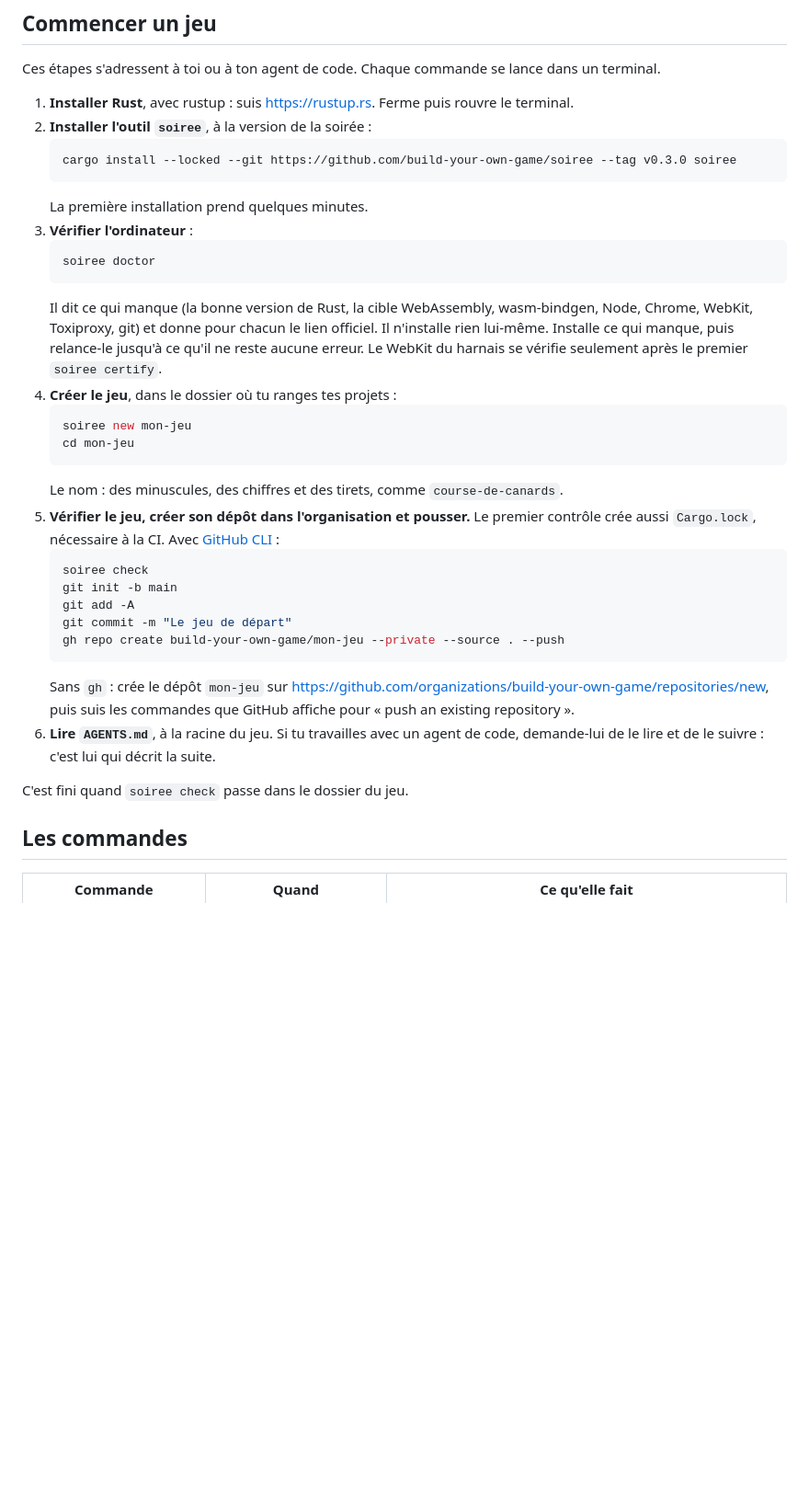
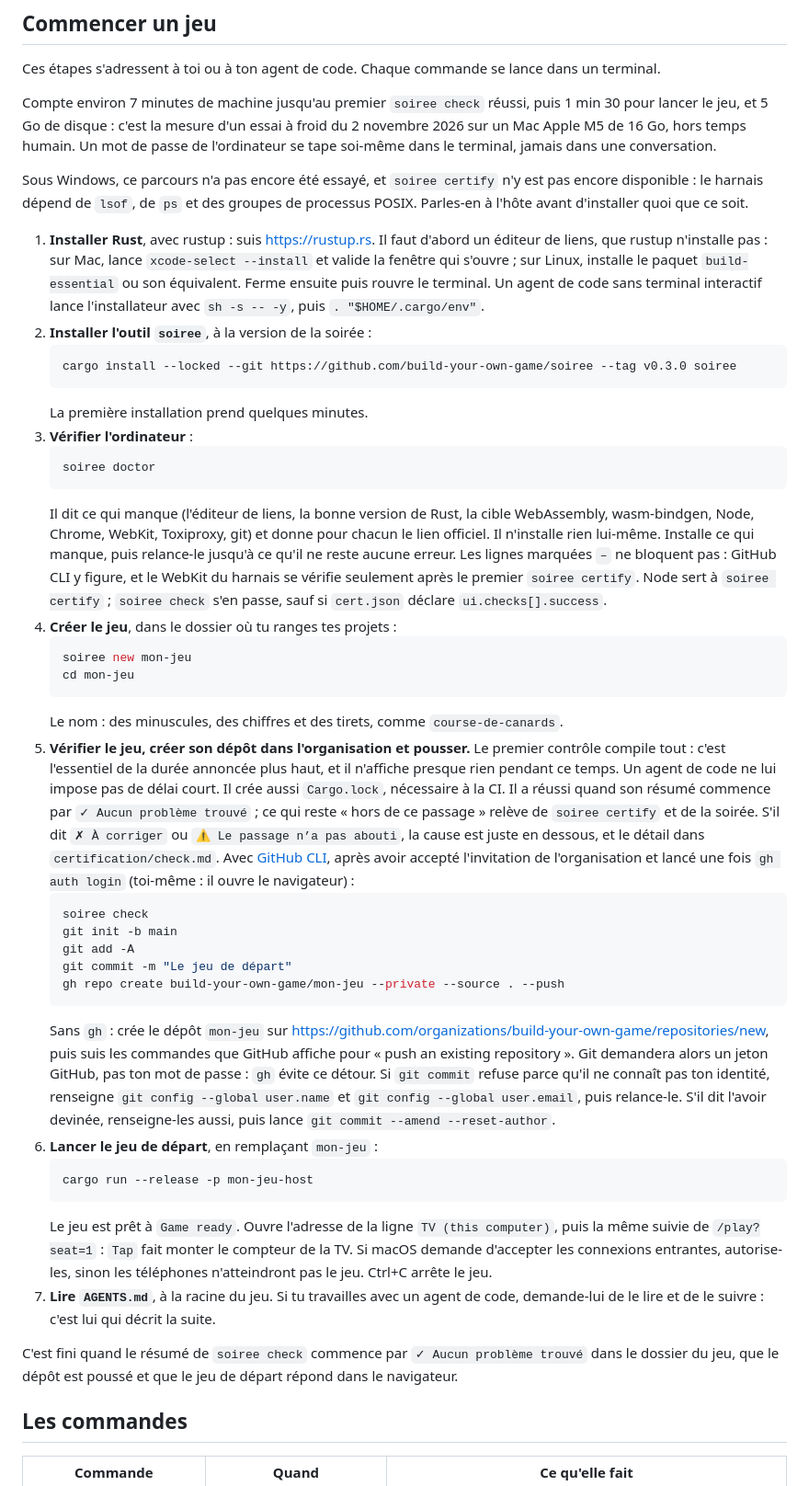
Before and after one commit to build-your-own-game/soiree, a Markdown page: README.md, the part around the change. Shown at 92% size. Rendered like a GitHub page; blank space fills up the shorter version.

Commit message:
Walk a friend through what the cold run stumbled on
Name the linker, the silent first check, gh auth login, the git identity,
the starter game and what the agent needs from the person. State the
measured time and disk with their machine, and that Windows is untried.

Co-Authored-By: Claude Opus 5.5 <noreply@anthropic.com>

````diff
--- a/README.md
+++ b/README.md
@@ -14,7 +14,11 @@ Les contrats de vérification, leur portée et leurs limites sont décrits dans
 
 Ces étapes s'adressent à toi ou à ton agent de code. Chaque commande se lance dans un terminal.
 
-1. **Installer Rust**, avec rustup : suis https://rustup.rs. Ferme puis rouvre le terminal.
+Compte environ 7 minutes de machine jusqu'au premier `soiree check` réussi, puis 1 min 30 pour lancer le jeu, et 5 Go de disque : c'est la mesure d'un essai à froid du 2 novembre 2026 sur un Mac Apple M5 de 16 Go, hors temps humain. Un mot de passe de l'ordinateur se tape soi-même dans le terminal, jamais dans une conversation.
+
+Sous Windows, ce parcours n'a pas encore été essayé, et `soiree certify` n'y est pas encore disponible : le harnais dépend de `lsof`, de `ps` et des groupes de processus POSIX. Parles-en à l'hôte avant d'installer quoi que ce soit.
+
+1. **Installer Rust**, avec rustup : suis https://rustup.rs. Il faut d'abord un éditeur de liens, que rustup n'installe pas : sur Mac, lance `xcode-select --install` et valide la fenêtre qui s'ouvre ; sur Linux, installe le paquet `build-essential` ou son équivalent. Ferme ensuite puis rouvre le terminal. Un agent de code sans terminal interactif lance l'installateur avec `sh -s -- -y`, puis `. "$HOME/.cargo/env"`.
 2. **Installer l'outil `soiree`**, à la version de la soirée :
    ```sh
    cargo install --locked --git https://github.com/build-your-own-game/soiree --tag v0.3.0 soiree
@@ -24,7 +28,7 @@ Ces étapes s'adressent à toi ou à ton agent de code. Chaque commande se lance
    ```sh
    soiree doctor
    ```
-   Il dit ce qui manque (la bonne version de Rust, la cible WebAssembly, wasm-bindgen, Node, Chrome, WebKit, Toxiproxy, git) et donne pour chacun le lien officiel. Il n'installe rien lui-même. Installe ce qui manque, puis relance-le jusqu'à ce qu'il ne reste aucune erreur. Le WebKit du harnais se vérifie seulement après le premier `soiree certify`.
+   Il dit ce qui manque (l'éditeur de liens, la bonne version de Rust, la cible WebAssembly, wasm-bindgen, Node, Chrome, WebKit, Toxiproxy, git) et donne pour chacun le lien officiel. Il n'installe rien lui-même. Installe ce qui manque, puis relance-le jusqu'à ce qu'il ne reste aucune erreur. Les lignes marquées `–` ne bloquent pas : GitHub CLI y figure, et le WebKit du harnais se vérifie seulement après le premier `soiree certify`. Node sert à `soiree certify` ; `soiree check` s'en passe, sauf si `cert.json` déclare `ui.checks[].success`.
 4. **Créer le jeu**, dans le dossier où tu ranges tes projets :
    ```sh
    soiree new mon-jeu
@@ -32,8 +36,8 @@ Ces étapes s'adressent à toi ou à ton agent de code. Chaque commande se lance
    ```
    Le nom : des minuscules, des chiffres et des tirets, comme `course-de-canards`.
 5. **Vérifier le jeu, créer son dépôt dans l'organisation et pousser.**
-   Le premier contrôle crée aussi `Cargo.lock`, nécessaire à la CI.
-   Avec [GitHub CLI](https://cli.github.com) :
+   Le premier contrôle compile tout : c'est l'essentiel de la durée annoncée plus haut, et il n'affiche presque rien pendant ce temps. Un agent de code ne lui impose pas de délai court. Il crée aussi `Cargo.lock`, nécessaire à la CI. Il a réussi quand son résumé commence par `✓ Aucun problème trouvé` ; ce qui reste « hors de ce passage » relève de `soiree certify` et de la soirée. S'il dit `✗ À corriger` ou `⚠ Le passage n’a pas abouti`, la cause est juste en dessous, et le détail dans `certification/check.md`.
+   Avec [GitHub CLI](https://cli.github.com), après avoir accepté l'invitation de l'organisation et lancé une fois `gh auth login` (toi-même : il ouvre le navigateur) :
    ```sh
    soiree check
    git init -b main
@@ -41,10 +45,16 @@ Ces étapes s'adressent à toi ou à ton agent de code. Chaque commande se lance
    git commit -m "Le jeu de départ"
    gh repo create build-your-own-game/mon-jeu --private --source . --push
    ```
-   Sans `gh` : crée le dépôt `mon-jeu` sur https://github.com/organizations/build-your-own-game/repositories/new, puis suis les commandes que GitHub affiche pour « push an existing repository ».
-6. **Lire `AGENTS.md`**, à la racine du jeu. Si tu travailles avec un agent de code, demande-lui de le lire et de le suivre : c'est lui qui décrit la suite.
+   Sans `gh` : crée le dépôt `mon-jeu` sur https://github.com/organizations/build-your-own-game/repositories/new, puis suis les commandes que GitHub affiche pour « push an existing repository ». Git demandera alors un jeton GitHub, pas ton mot de passe : `gh` évite ce détour.
+   Si `git commit` refuse parce qu'il ne connaît pas ton identité, renseigne `git config --global user.name` et `git config --global user.email`, puis relance-le. S'il dit l'avoir devinée, renseigne-les aussi, puis lance `git commit --amend --reset-author`.
+6. **Lancer le jeu de départ**, en remplaçant `mon-jeu` :
+   ```sh
+   cargo run --release -p mon-jeu-host
+   ```
+   Le jeu est prêt à `Game ready`. Ouvre l'adresse de la ligne `TV (this computer)`, puis la même suivie de `/play?seat=1` : `Tap` fait monter le compteur de la TV. Si macOS demande d'accepter les connexions entrantes, autorise-les, sinon les téléphones n'atteindront pas le jeu. Ctrl+C arrête le jeu.
+7. **Lire `AGENTS.md`**, à la racine du jeu. Si tu travailles avec un agent de code, demande-lui de le lire et de le suivre : c'est lui qui décrit la suite.
 
-C'est fini quand `soiree check` passe dans le dossier du jeu.
+C'est fini quand le résumé de `soiree check` commence par `✓ Aucun problème trouvé` dans le dossier du jeu, que le dépôt est poussé et que le jeu de départ répond dans le navigateur.
 
 ## Les commandes
 
````
Also changed, not shown: REJOINDRE.md (+8 -6 lines).
